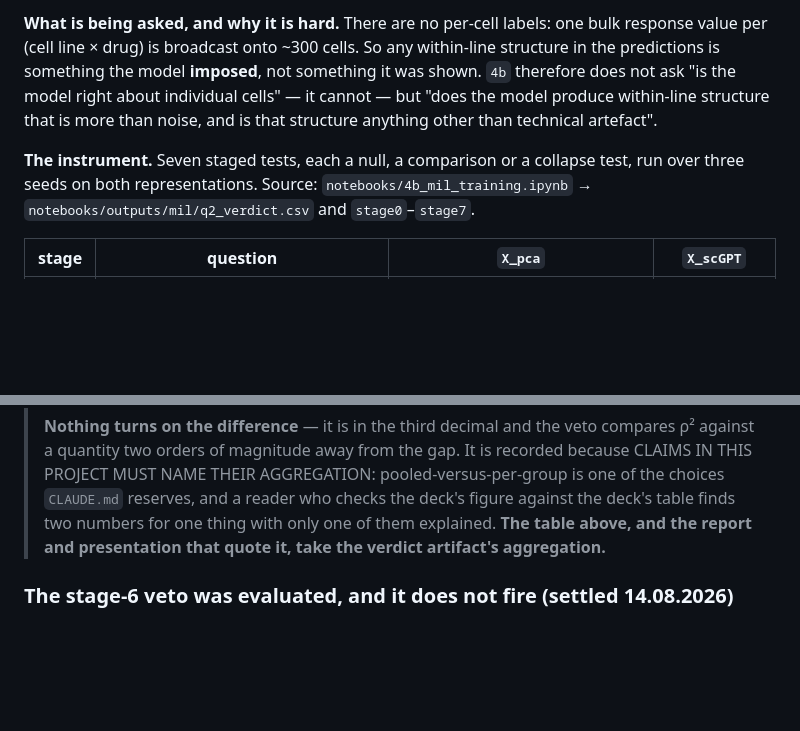
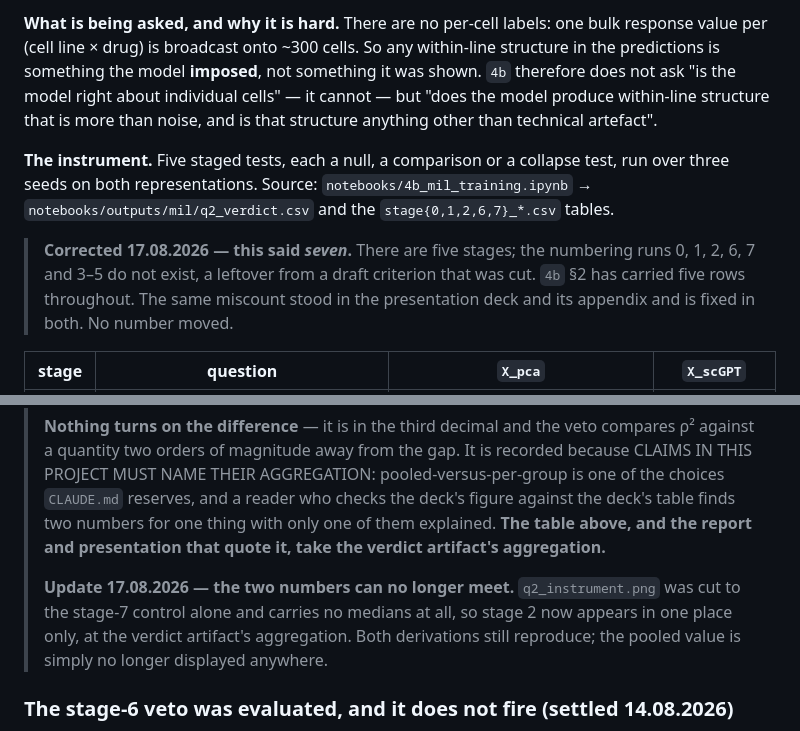
Before and after one commit to Sisistern123/OncoTox, a Markdown page: docs/steps/05-multitask-results.md, 2 parts joined by grey strips. Rendered like a GitHub page; blank space fills up the shorter version.

Commit message:
steps/05: the Q2 instrument has five stages, not seven
Found while rewriting slide 20. The stage numbering runs 0, 1, 2, 6, 7 -- 3, 4
and 5 never existed, a leftover from a draft criterion cut before 4b ran. The
prose said "Seven staged tests" and pointed at "stage0-stage7", which invents
three tests that were never conducted.

4b section 2 has carried five rows throughout, and the stage table in this file
lists five. Nothing was computed from the wrong count and no number moves.

The same miscount stood in the presentation deck and its appendix; both are
fixed there (untracked by design).

Second hunk: the note recording that stage 2's median exists at two aggregations
(0.256/0.861 per group, 0.261/0.866 pooled) said a reader comparing the figure
against the table would find both. The figure no longer shows either -- it was
cut to the stage-7 control in b8f489c -- so stage 2 now appears in one place
only. Both derivations still reproduce; the pooled one is simply not displayed.

Co-Authored-By: Claude Opus 5 (1M context) <noreply@anthropic.com>

```diff
--- a/docs/steps/05-multitask-results.md
+++ b/docs/steps/05-multitask-results.md
@@ -1222,9 +1222,14 @@ is something the model **imposed**, not something it was shown. `4b` therefore d
 model right about individual cells" — it cannot — but "does the model produce within-line structure
 that is more than noise, and is that structure anything other than technical artefact".
 
-**The instrument.** Seven staged tests, each a null, a comparison or a collapse test, run over three
+**The instrument.** Five staged tests, each a null, a comparison or a collapse test, run over three
 seeds on both representations. Source: `notebooks/4b_mil_training.ipynb` →
-`notebooks/outputs/mil/q2_verdict.csv` and `stage0`–`stage7`.
+`notebooks/outputs/mil/q2_verdict.csv` and the `stage{0,1,2,6,7}_*.csv` tables.
+
+> **Corrected 17.08.2026 — this said *seven*.** There are five stages; the numbering runs 0, 1, 2, 6, 7
+> and 3–5 do not exist, a leftover from a draft criterion that was cut. `4b` §2 has carried five rows
+> throughout. The same miscount stood in the presentation deck and its appendix and is fixed in both.
+> No number moved.
 
 | stage | question | `X_pca` | `X_scGPT` |
 |---|---|---|---|
@@ -1251,6 +1256,11 @@ there with the qualifier that matters, *"at a measured instrument sensitivity of
 > a reader who checks the deck's figure against the deck's table finds two numbers for one thing with
 > only one of them explained. **The table above, and the report and presentation that quote it, take
 > the verdict artifact's aggregation.**
+>
+> **Update 17.08.2026 — the two numbers can no longer meet.** `q2_instrument.png` was cut to the
+> stage-7 control alone and carries no medians at all, so stage 2 now appears in one place only, at
+> the verdict artifact's aggregation. Both derivations still reproduce; the pooled value is simply
+> no longer displayed anywhere.
 
 ### The stage-6 veto was evaluated, and it does not fire (settled 14.08.2026)
 
```
